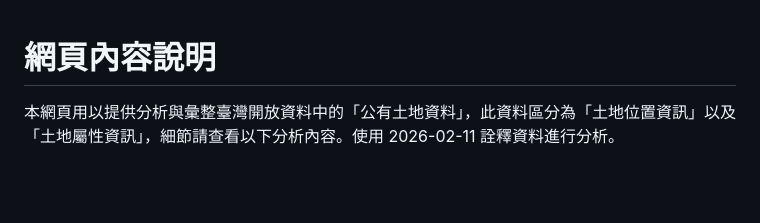
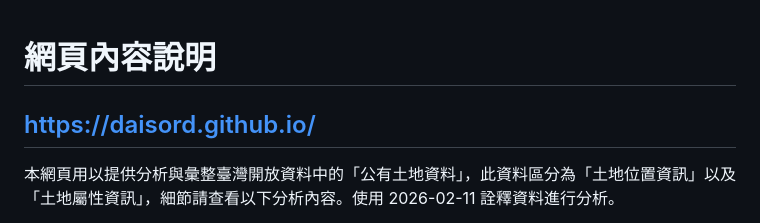
Before and after one commit to Daisord/daisord.github.io, a Markdown page: README.md, the part around the change. GitHub-like rendering; blank space fills up the shorter version.

```diff
--- a/README.md
+++ b/README.md
@@ -1,4 +1,5 @@
 # 網頁內容說明
+## [https://daisord.github.io/](https://daisord.github.io/)
 
 本網頁用以提供分析與彙整臺灣開放資料中的「公有土地資料」，此資料區分為「土地位置資訊」以及「土地屬性資訊」，細節請查看以下分析內容。使用 2026-02-11 詮釋資料進行分析。
 
```
